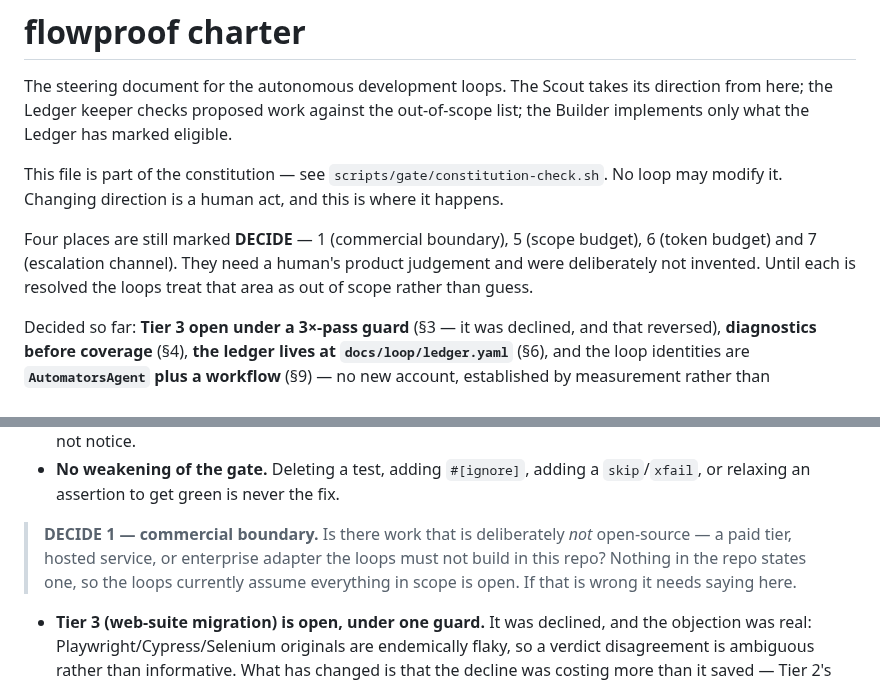
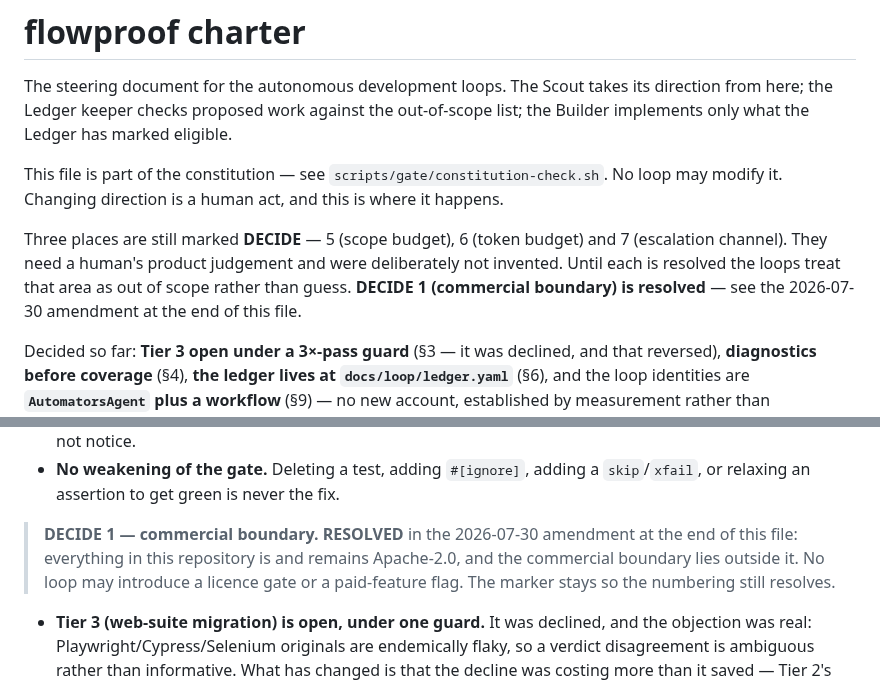
Before and after one commit to automators-com/flowproof, a Markdown page: CHARTER.md, 2 parts joined by grey strips. Rendered like a GitHub page.

Commit message:
docs(charter): DECIDE 1 was resolved, and two places still said it was open
The 2026-07-30 amendment resolved the commercial boundary - everything in this
repository is and remains Apache-2.0, and the paid work lives outside it. Two
places had not caught up: the header still counted "Four places are still marked
DECIDE" including 1, and the marker at section 3 still asked the question as
though nobody had answered it.

That is the defect class section 5.6 names - prose describing something that is
no longer true - and here it is worse than untidy. A loop reads this file as
authority, finds an unresolved DECIDE, and treats the whole commercial area as
out of scope, which is precisely the behaviour the resolution was meant to end.

The marker itself stays rather than being deleted, for the reason the header
already gives about numbering: earlier references to DECIDE 5, 6 and 7 still
have to resolve, and removing 1 outright would invite renumbering.

Co-Authored-By: Claude Opus 5 <noreply@anthropic.com>

```diff
--- a/CHARTER.md
+++ b/CHARTER.md
@@ -9,10 +9,11 @@ This file is part of the constitution — see `scripts/gate/constitution-check.s
 No loop may modify it. Changing direction is a human act, and this is where it
 happens.
 
-Four places are still marked **DECIDE** — 1 (commercial boundary), 5 (scope
-budget), 6 (token budget) and 7 (escalation channel). They need a human's product
-judgement and were deliberately not invented. Until each is resolved the loops
-treat that area as out of scope rather than guess.
+Three places are still marked **DECIDE** — 5 (scope budget), 6 (token budget)
+and 7 (escalation channel). They need a human's product judgement and were
+deliberately not invented. Until each is resolved the loops treat that area as
+out of scope rather than guess. **DECIDE 1 (commercial boundary) is resolved**
+— see the 2026-07-30 amendment at the end of this file.
 
 Decided so far: **Tier 3 open under a 3×-pass guard** (§3 — it was declined, and
 that reversed), **diagnostics before coverage** (§4), **the ledger lives at
@@ -99,10 +100,10 @@ they are needed — without a written boundary, that is unbounded.
 - **No weakening of the gate.** Deleting a test, adding `#[ignore]`, adding a
   `skip`/`xfail`, or relaxing an assertion to get green is never the fix.
 
-> **DECIDE 1 — commercial boundary.** Is there work that is deliberately *not*
-> open-source — a paid tier, hosted service, or enterprise adapter the loops must
-> not build in this repo? Nothing in the repo states one, so the loops currently
-> assume everything in scope is open. If that is wrong it needs saying here.
+> **DECIDE 1 — commercial boundary. RESOLVED** in the 2026-07-30 amendment at
+> the end of this file: everything in this repository is and remains Apache-2.0,
+> and the commercial boundary lies outside it. No loop may introduce a licence
+> gate or a paid-feature flag. The marker stays so the numbering still resolves.
 
 - **Tier 3 (web-suite migration) is open, under one guard.** It was declined,
   and the objection was real: Playwright/Cypress/Selenium originals are
```
